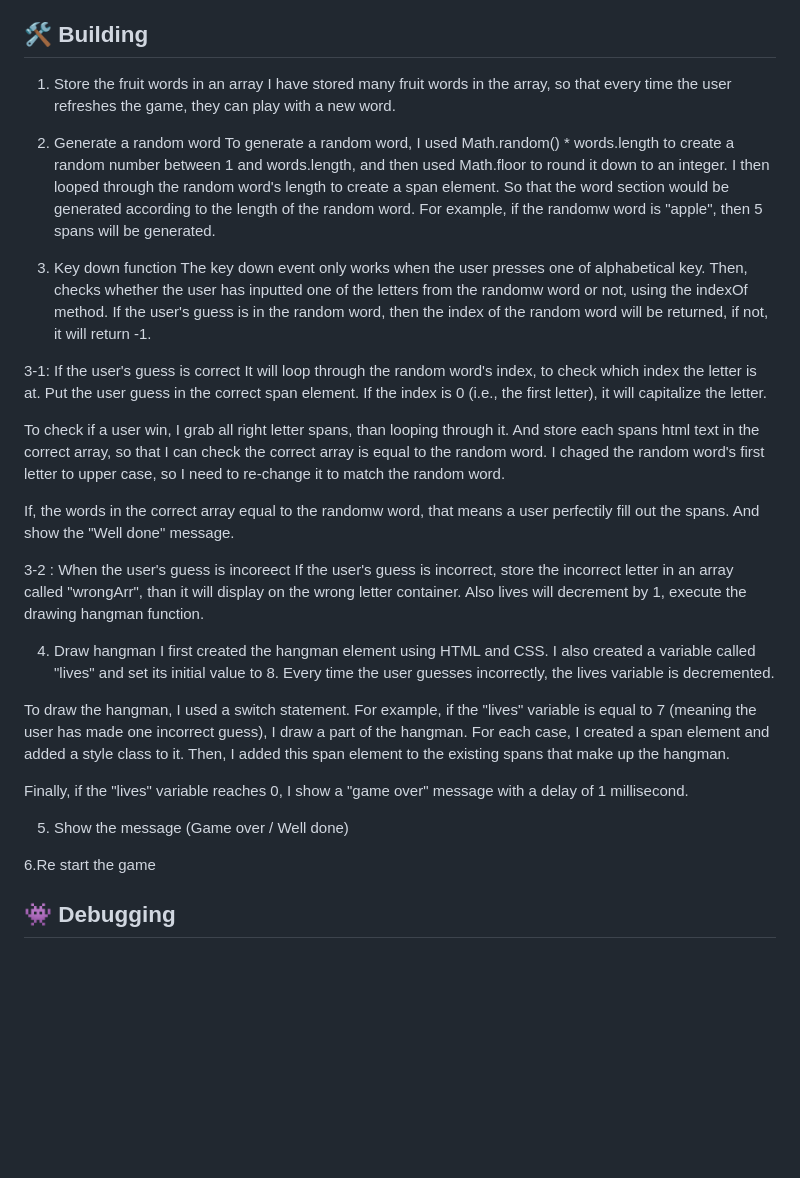
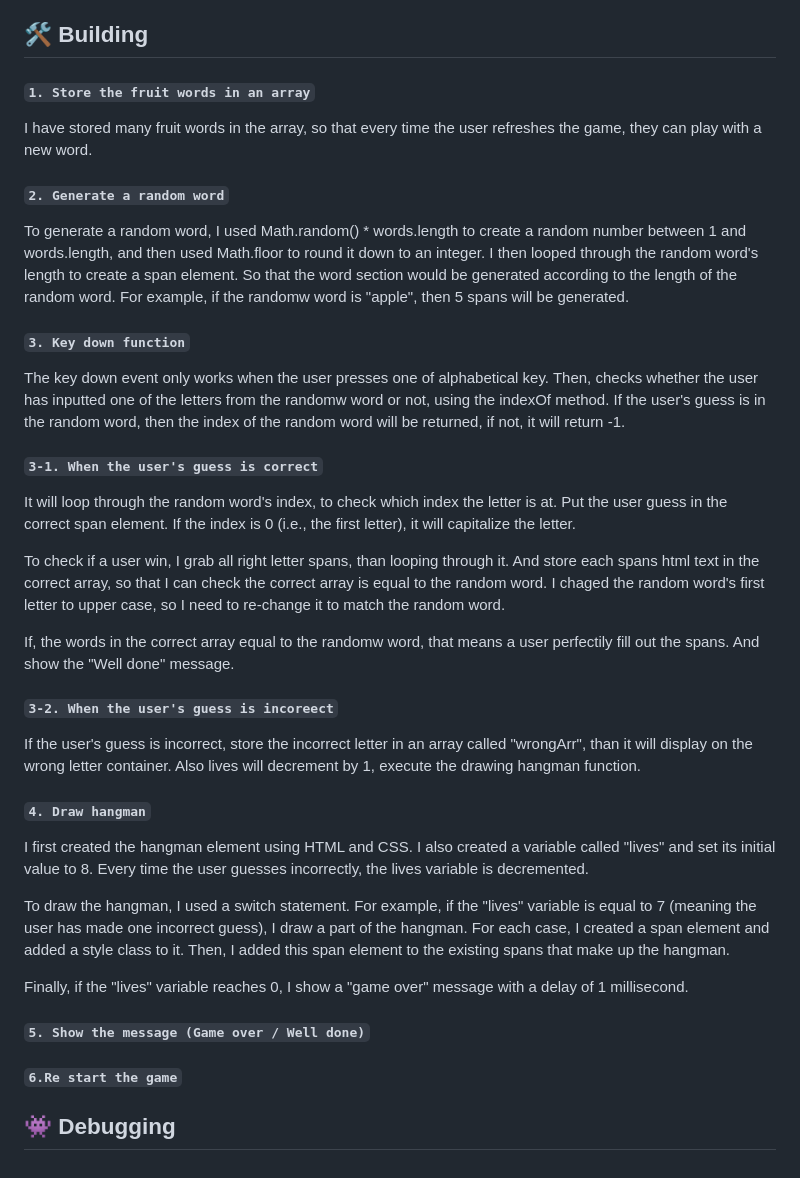
Before and after one commit to EunbyulNa/hangman-game, a Markdown page: README.md, the part around the change. Drawn GitHub-style; blank space fills up the shorter version.

```diff
--- a/README.md
+++ b/README.md
@@ -12,21 +12,24 @@ This will help the user can keep track of which letters they have already guesse
 
 
 ## 🛠️ Building
-1. Store the fruit words in an array
+#### `1. Store the fruit words in an array`
+
 I have stored many fruit words in the array, so that every time the user refreshes the game, they can play with a new word.
 
-2. Generate a random word
+
+#### `2. Generate a random word`
 To generate a random word, I used Math.random() * words.length to create a random number between 1 and words.length,
 and then used Math.floor to round it down to an integer. I then looped through the random word's length to create a span element.
 So that the word section would be generated according to the length of the random word.
 For example, if the randomw word is "apple", then 5 spans will be generated.
 
-3. Key down function
+#### `3. Key down function`
 The key down event only works when the user presses one of alphabetical key.
 Then, checks whether the user has inputted one of the letters from the randomw word or not, using the indexOf method.
 If the user's guess is in the random word, then the index of the random word will be returned, if not, it will return -1.
 
- 3-1: If the user's guess is correct
+
+##### `3-1. When the user's guess is correct`
 It will loop through the random word's index, to check which index the letter is at.
 Put the user guess in the correct span element. If the index is 0 (i.e., the first letter), it will capitalize the letter.
 
@@ -38,19 +41,23 @@ If, the words in the correct array equal to the randomw word, that means a user
 And show the "Well done" message.
 
 
- 3-2 : When the user's guess is incoreect
+##### `3-2. When the user's guess is incoreect`
+
 If the user's guess is incorrect, store the incorrect letter in an array called "wrongArr", than it will display on the wrong letter container.
 Also lives will decrement by 1, execute the drawing hangman function.
 
-4. Draw hangman
+#### `4. Draw hangman`
+
 I first created the hangman element using HTML and CSS. I also created a variable called "lives" and set its initial value to 8. Every time the user guesses incorrectly, the lives variable is decremented.
 
 To draw the hangman, I used a switch statement. For example, if the "lives" variable is equal to 7 (meaning the user has made one incorrect guess), I draw a part of the hangman. For each case, I created a span element and added a style class to it. Then, I added this span element to the existing spans that make up the hangman.
 
 Finally, if the "lives" variable reaches 0, I show a "game over" message with a delay of 1 millisecond.
 
-5. Show the message (Game over / Well done)
+#### `5. Show the message (Game over / Well done)`
 
-6.Re start the game
+
+#### `6.Re start the game`
+
 
 ## 👾 Debugging
```
